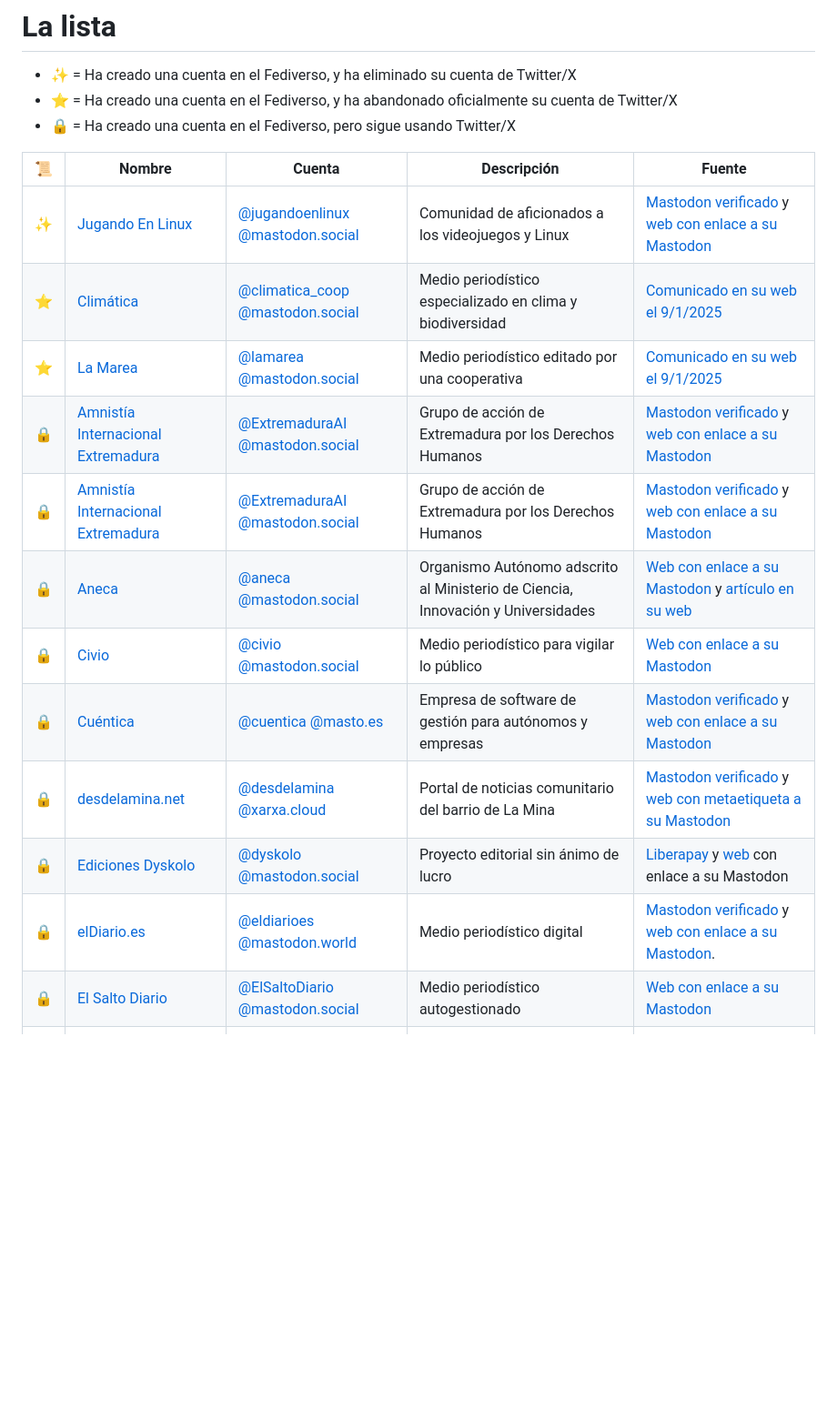
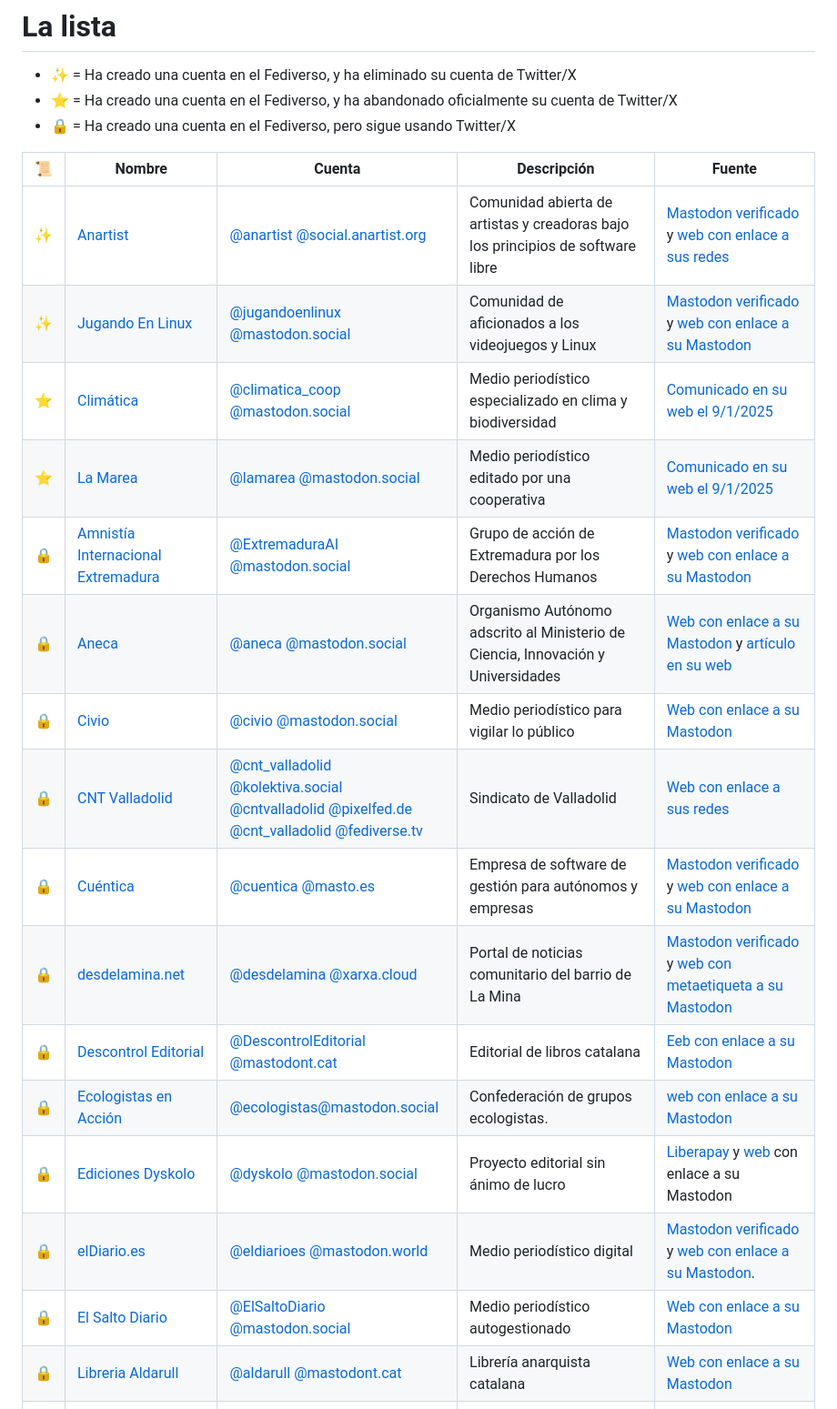
Before and after one commit to nepo-dev/spain-into-the-fediverse, a Markdown page: readme.md, the part around the change. Shown: that part at 91% size. GitHub-like rendering; blank space fills up the shorter version.

Commit message:
Add multiple entries

```diff
--- a/readme.md
+++ b/readme.md
@@ -23,18 +23,22 @@ Actualmente está mantenida por [Antimundo](antimundo.es), intentando mantener l
 
 | 📜 | Nombre | Cuenta | Descripción | Fuente |
 |-|-|-|-|-|
+| ✨ | [Anartist](https://anartist.org/) | [@anartist @social.anartist.org](https://social.anartist.org/@anartist) | Comunidad abierta de artistas y creadoras bajo los principios de software libre | [Mastodon verificado](https://social.anartist.org/@anartist) y [web con enlace a sus redes](https://anartist.org/) |
 | ✨ | [Jugando En Linux](https://jugandoenlinux.com/) | [@jugandoenlinux @mastodon.social](https://mastodon.social/@jugandoenlinux) | Comunidad de aficionados a los videojuegos y Linux | [Mastodon verificado](https://mastodon.social/@jugandoenlinux) y [web con enlace a su Mastodon](https://jugandoenlinux.com/) |
 | ⭐️ | [Climática](https://climatica.coop/) | [@climatica_coop @mastodon.social](https://mastodon.social/@climatica_coop) | Medio periodístico especializado en clima y biodiversidad | [Comunicado en su web el 9/1/2025](https://climatica.coop/climatica-deja-de-publicar-en-facebook-e-instagram/) |
 | ⭐️ | [La Marea](https://www.lamarea.com/) | [@lamarea @mastodon.social](https://mastodon.social/@lamarea) | Medio periodístico editado por una cooperativa | [Comunicado en su web el 9/1/2025](https://www.lamarea.com/2025/01/09/la-marea-deja-de-publicar-en-facebook-e-instagram/) |
-| 🔒 | [Amnistía Internacional Extremadura](https://mastodon.social/@ExtremaduraAI) | [@ExtremaduraAI @mastodon.social](https://mastodon.social/@ExtremaduraAI) | Grupo de acción de Extremadura por los Derechos Humanos | [Mastodon verificado](https://mastodon.social/@ExtremaduraAI) y [web con enlace a su Mastodon](https://blogs.es.amnesty.org/extremadura/nosotros/) |
 | 🔒 | [Amnistía Internacional Extremadura](https://blogs.es.amnesty.org/extremadura/nosotros/) | [@ExtremaduraAI @mastodon.social](https://mastodon.social/@ExtremaduraAI) | Grupo de acción de Extremadura por los Derechos Humanos | [Mastodon verificado](https://mastodon.social/@ExtremaduraAI) y [web con enlace a su Mastodon](https://blogs.es.amnesty.org/extremadura/nosotros/) |
 | 🔒 | [Aneca](https://mastodon.social/@aneca) | [@aneca @mastodon.social](https://mastodon.social/@aneca) | Organismo Autónomo adscrito al Ministerio de Ciencia, Innovación y Universidades | [Web con enlace a su Mastodon](https://www.aneca.es/) y [artículo en su web](https://www.aneca.es/web/guest/-/aneca-aterriza-en-mastodon) |
 | 🔒 | [Civio](https://civio.es/) | [@civio @mastodon.social](https://mastodon.social/@civio) | Medio periodístico para vigilar lo público | [Web con enlace a su Mastodon](https://civio.es/) |
+| 🔒 | [CNT Valladolid](https://www.cntvalladolid.es/) | [@cnt_valladolid @kolektiva.social](https://kolektiva.social/@cnt_valladolid) <br> [@cntvalladolid @pixelfed.de](https://pixelfed.de/cntvalladolid) <br> [@cnt_valladolid @fediverse.tv](https://fediverse.tv/a/cnt_valladolid/video-channels) | Sindicato de Valladolid | [Web con enlace a sus redes](https://civio.es/) |
 | 🔒 | [Cuéntica](https://cuentica.com) | [@cuentica @masto.es](https://masto.es/@cuentica) | Empresa de software de gestión para autónomos y empresas | [Mastodon verificado](https://masto.es/@cuentica) y [web con enlace a su Mastodon](https://cuentica.com/) |
 | 🔒 | [desdelamina.net](https://desdelamina.net/) | [@desdelamina @xarxa.cloud](https://xarxa.cloud/@desdelamina) | Portal de noticias comunitario del barrio de La Mina | [Mastodon verificado](https://xarxa.cloud/@desdelamina) y [web con metaetiqueta a su Mastodon](https://desdelamina.net/) |
+| 🔒 | [Descontrol Editorial](https://descontrol.cat/) | [@DescontrolEditorial @mastodont.cat](https://mastodont.cat/@DescontrolEditorial) | Editorial de libros catalana | [Eeb con enlace a su Mastodon](https://descontrol.cat/) |
+| 🔒 | [Ecologistas en Acción](https://www.ecologistasenaccion.org/) | [@ecologistas@mastodon.social](https://mastodon.social/@ecologistas) | Confederación de grupos ecologistas. | [web con enlace a su Mastodon](https://www.ecologistasenaccion.org/) |
 | 🔒 | [Ediciones Dyskolo](https://www.dyskolo.cc/) | [@dyskolo @mastodon.social](https://mastodon.social/@dyskolo) | Proyecto editorial sin ánimo de lucro | [Liberapay](https://liberapay.com/dyskolo/donate) y [web](https://www.dyskolo.cc/) con enlace a su Mastodon |
 | 🔒 | [elDiario.es](https://www.eldiario.es/) | [@eldiarioes @mastodon.world](https://mastodon.world/@eldiarioes) | Medio periodístico digital | [Mastodon verificado](https://mastodon.world/@eldiarioes) y [web con enlace a su Mastodon](https://www.eldiario.es/). |
 | 🔒 | [El Salto Diario](https://www.elsaltodiario.com/) | [@ElSaltoDiario @mastodon.social](https://mastodon.social/@ElSaltoDiario) | Medio periodístico autogestionado | [Web con enlace a su Mastodon](https://www.elsaltodiario.com/) |
+| 🔒 | [Libreria Aldarull](https://aldarull.org/) | [@aldarull @mastodont.cat](https://mastodont.cat/@aldarull) | Librería anarquista catalana | [Web con enlace a su Mastodon](https://aldarull.org/) |
 | 🔒 | [MediaLab Invisible](lainvisible.net) | [@medialab_invisible @xarxa.cloud](https://xarxa.cloud/@medialab_invisible) | Espacio por el software libre en La Casa Invisible en Málaga | [GitHub](https://codeberg.org/medialab-invisible) y [Codeberg](https://codeberg.org/medialab-invisible) con enlace a su Mastodon |
 | 🔒 | [The conversation España](https://theconversation.com/es) | [@theconversationes @newsie.social](https://newsie.social/@theconversationes) | Medio periodístico de divulgación científica y académica sin ánimo de lucro | [Mastodon verificado](https://newsie.social/@theconversationes) y [web con enlace a su Mastodon](https://desdelamina.net/) |
 | 🔒 | [Pantube TV](https://pantube.tv/) | [@pantube @mas.to](https://mas.to/@pantube) | Colectivo independiente de apoyo, difusión y ayuda mutua | [Web con enlace a su Mastodon](https://pantube.tv/linktree/) |
```
